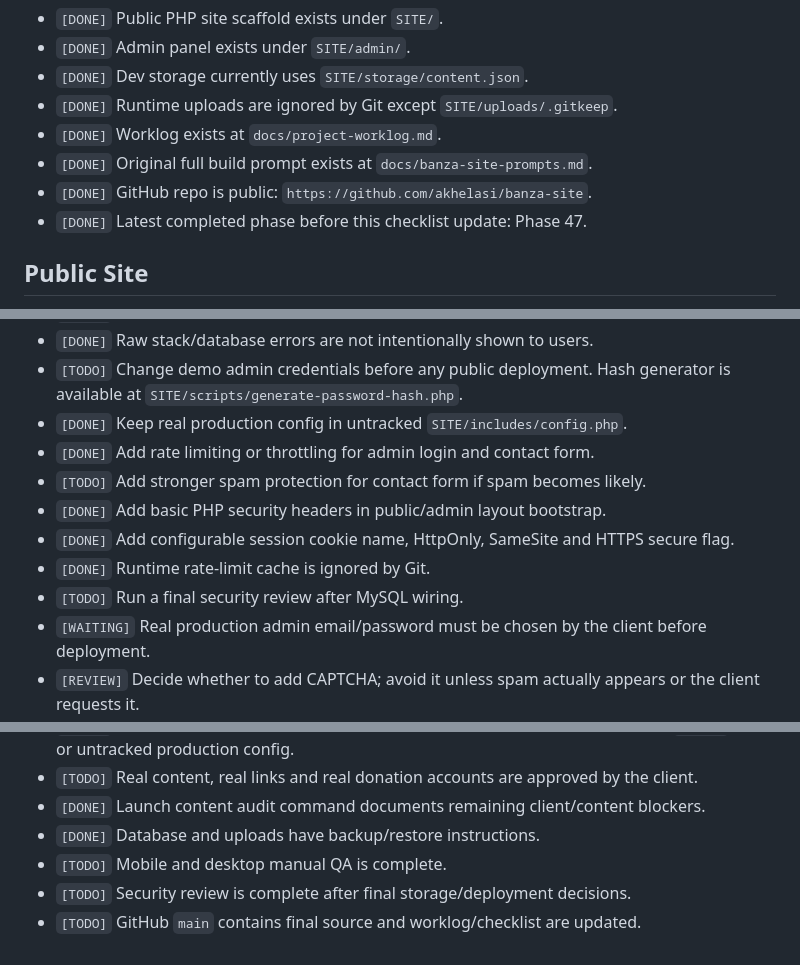
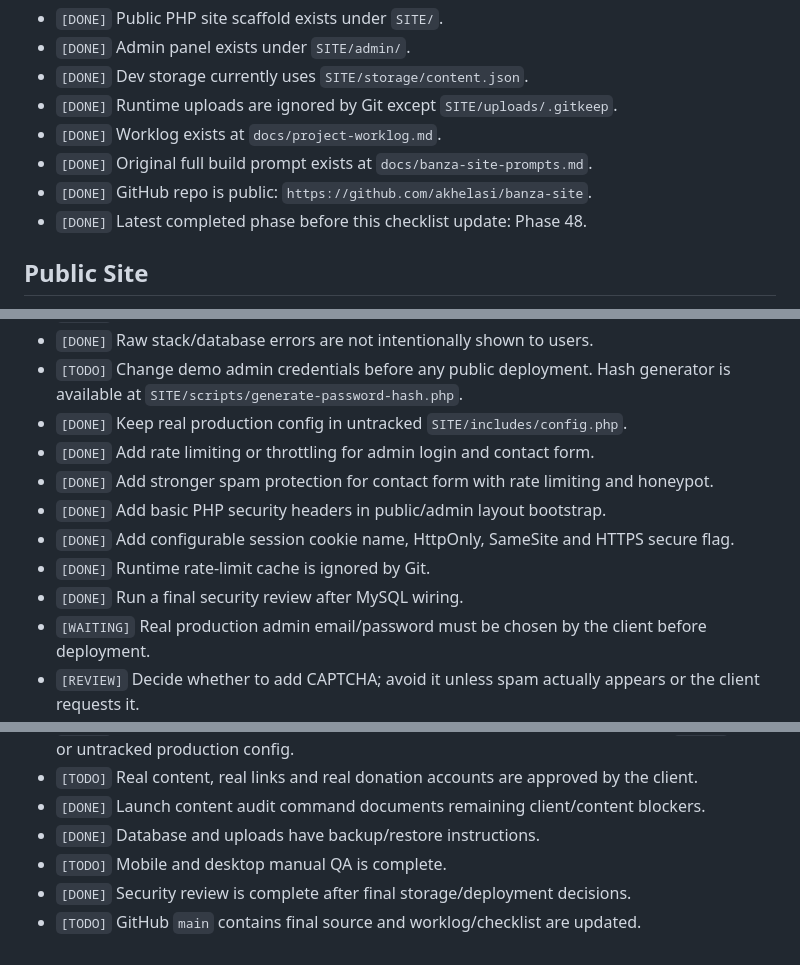
Before and after one commit to akhelasi/banza-site, a Markdown page: docs/project-checklist.md, 3 parts joined by grey strips. GitHub-like rendering.

```diff
--- a/docs/project-checklist.md
+++ b/docs/project-checklist.md
@@ -24,7 +24,7 @@ This checklist is the project control document for finishing the Banza village w
 - `[DONE]` Worklog exists at `docs/project-worklog.md`.
 - `[DONE]` Original full build prompt exists at `docs/banza-site-prompts.md`.
 - `[DONE]` GitHub repo is public: `https://github.com/akhelasi/banza-site`.
-- `[DONE]` Latest completed phase before this checklist update: Phase 47.
+- `[DONE]` Latest completed phase before this checklist update: Phase 48.
 
 ## Public Site
 
@@ -132,11 +132,11 @@ This checklist is the project control document for finishing the Banza village w
 - `[TODO]` Change demo admin credentials before any public deployment. Hash generator is available at `SITE/scripts/generate-password-hash.php`.
 - `[DONE]` Keep real production config in untracked `SITE/includes/config.php`.
 - `[DONE]` Add rate limiting or throttling for admin login and contact form.
-- `[TODO]` Add stronger spam protection for contact form if spam becomes likely.
+- `[DONE]` Add stronger spam protection for contact form with rate limiting and honeypot.
 - `[DONE]` Add basic PHP security headers in public/admin layout bootstrap.
 - `[DONE]` Add configurable session cookie name, HttpOnly, SameSite and HTTPS secure flag.
 - `[DONE]` Runtime rate-limit cache is ignored by Git.
-- `[TODO]` Run a final security review after MySQL wiring.
+- `[DONE]` Run a final security review after MySQL wiring.
 - `[WAITING]` Real production admin email/password must be chosen by the client before deployment.
 - `[REVIEW]` Decide whether to add CAPTCHA; avoid it unless spam actually appears or the client requests it.
 
@@ -256,5 +258,5 @@ This checklist is the project control document for finishing the Banza village w
 - `[DONE]` Launch content audit command documents remaining client/content blockers.
 - `[DONE]` Database and uploads have backup/restore instructions.
 - `[TODO]` Mobile and desktop manual QA is complete.
-- `[TODO]` Security review is complete after final storage/deployment decisions.
+- `[DONE]` Security review is complete after final storage/deployment decisions.
 - `[TODO]` GitHub `main` contains final source and worklog/checklist are updated.
```
Also changed, not shown: other parts of docs/project-checklist.md (+2 -0 lines), docs/project-worklog.md (+33 -0 lines), docs/security-review-phase48.md (added, +44 -0 lines).
